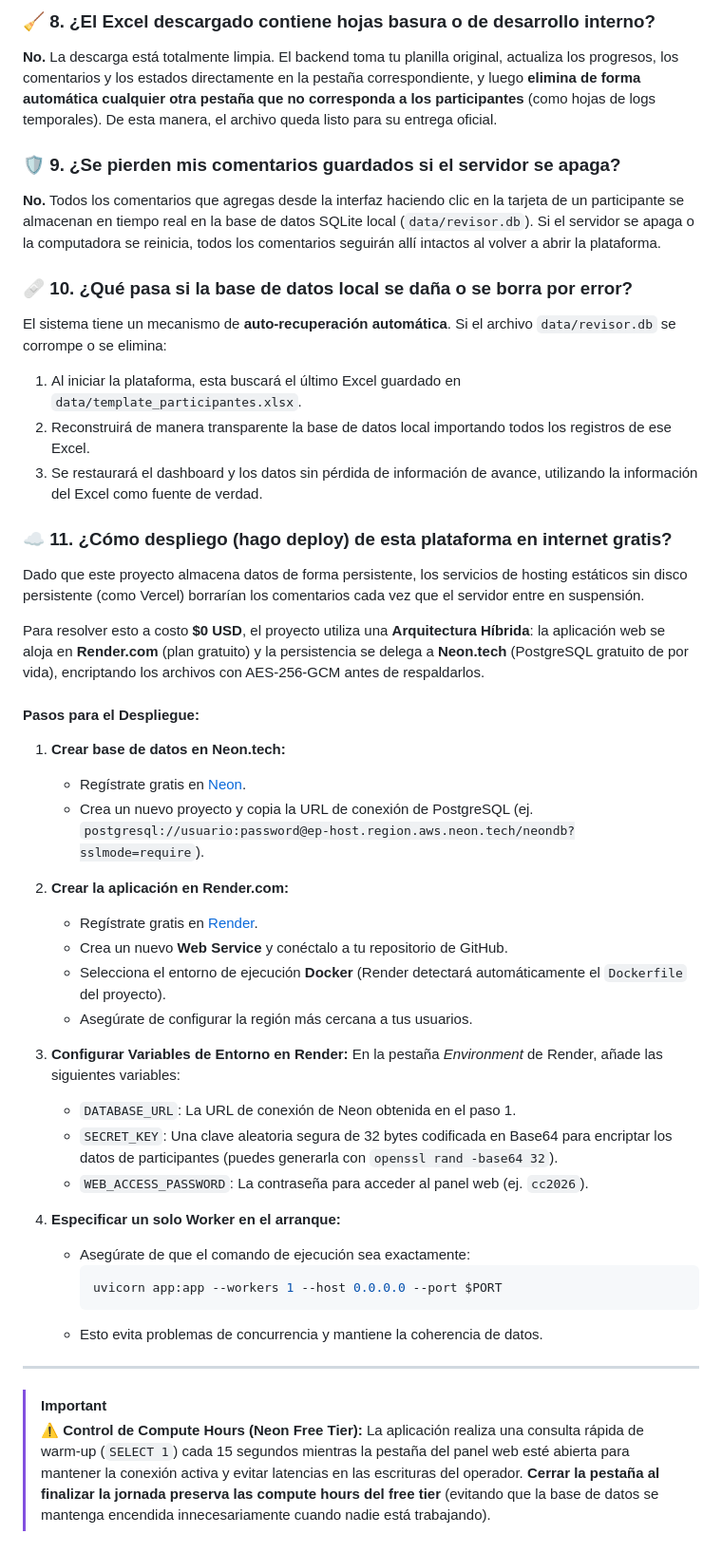
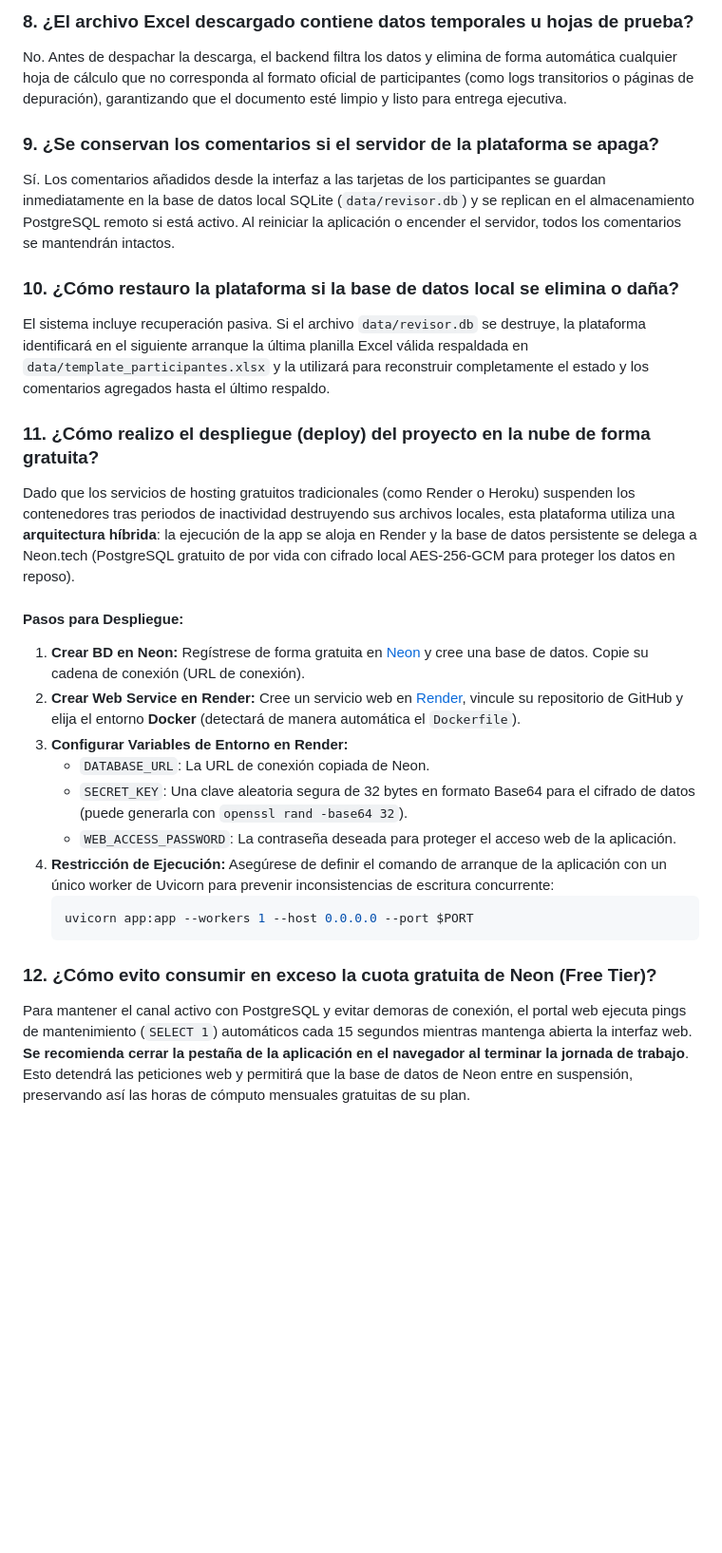
Before and after one commit to Rydozz15/cuentaconmigo-reviewer, a Markdown page: README.md, the part around one of its changes. Shown at 95% size. Rendered like a GitHub page; blank space fills up the shorter version.

````diff
--- a/README.md
+++ b/README.md
@@ -81,50 +88,27 @@ Los gráficos de cohortes semanales agrupan a las familias según la fecha en qu
 
-### 🧹 8. ¿El Excel descargado contiene hojas basura o de desarrollo interno?
-**No.** La descarga está totalmente limpia. El backend toma tu planilla original, actualiza los progresos, los comentarios y los estados directamente en la pestaña correspondiente, y luego **elimina de forma automática cualquier otra pestaña que no corresponda a los participantes** (como hojas de logs temporales). De esta manera, el archivo queda listo para su entrega oficial.
+### 8. ¿El archivo Excel descargado contiene datos temporales u hojas de prueba?
+No. Antes de despachar la descarga, el backend filtra los datos y elimina de forma automática cualquier hoja de cálculo que no corresponda al formato oficial de participantes (como logs transitorios o páginas de depuración), garantizando que el documento esté limpio y listo para entrega ejecutiva.
 
-### 🛡️ 9. ¿Se pierden mis comentarios guardados si el servidor se apaga?
-**No.** Todos los comentarios que agregas desde la interfaz haciendo clic en la tarjeta de un participante se almacenan en tiempo real en la base de datos SQLite local (`data/revisor.db`). Si el servidor se apaga o la computadora se reinicia, todos los comentarios seguirán allí intactos al volver a abrir la plataforma.
+### 9. ¿Se conservan los comentarios si el servidor de la plataforma se apaga?
+Sí. Los comentarios añadidos desde la interfaz a las tarjetas de los participantes se guardan inmediatamente en la base de datos local SQLite (`data/revisor.db`) y se replican en el almacenamiento PostgreSQL remoto si está activo. Al reiniciar la aplicación o encender el servidor, todos los comentarios se mantendrán intactos.
 
-### 🩹 10. ¿Qué pasa si la base de datos local se daña o se borra por error?
-El sistema tiene un mecanismo de **auto-recuperación automática**. Si el archivo `data/revisor.db` se corrompe o se elimina:
-1. Al iniciar la plataforma, esta buscará el último Excel guardado en `data/template_participantes.xlsx`.
-2. Reconstruirá de manera transparente la base de datos local importando todos los registros de ese Excel.
-3. Se restaurará el dashboard y los datos sin pérdida de información de avance, utilizando la información del Excel como fuente de verdad.
+### 10. ¿Cómo restauro la plataforma si la base de datos local se elimina o daña?
+El sistema incluye recuperación pasiva. Si el archivo `data/revisor.db` se destruye, la plataforma identificará en el siguiente arranque la última planilla Excel válida respaldada en `data/template_participantes.xlsx` y la utilizará para reconstruir completamente el estado y los comentarios agregados hasta el último respaldo.
 
-### ☁️ 11. ¿Cómo despliego (hago deploy) de esta plataforma en internet gratis?
+### 11. ¿Cómo realizo el despliegue (deploy) del proyecto en la nube de forma gratuita?
+Dado que los servicios de hosting gratuitos tradicionales (como Render o Heroku) suspenden los contenedores tras periodos de inactividad destruyendo sus archivos locales, esta plataforma utiliza una **arquitectura híbrida**: la ejecución de la app se aloja en Render y la base de datos persistente se delega a Neon.tech (PostgreSQL gratuito de por vida con cifrado local AES-256-GCM para proteger los datos en reposo).
 
-Dado que este proyecto almacena datos de forma persistente, los servicios de hosting estáticos sin disco persistente (como Vercel) borrarían los comentarios cada vez que el servidor entre en suspensión.
+#### Pasos para Despliegue:
+1. **Crear BD en Neon:** Regístrese de forma gratuita en [Neon](https://neon.tech/) y cree una base de datos. Copie su cadena de conexión (URL de conexión).
+2. **Crear Web Service en Render:** Cree un servicio web en [Render](https://render.com/), vincule su repositorio de GitHub y elija el entorno **Docker** (detectará de manera automática el `Dockerfile`).
+3. **Configurar Variables de Entorno en Render:**
+   - `DATABASE_URL`: La URL de conexión copiada de Neon.
+   - `SECRET_KEY`: Una clave aleatoria segura de 32 bytes en formato Base64 para el cifrado de datos (puede generarla con `openssl rand -base64 32`).
+   - `WEB_ACCESS_PASSWORD`: La contraseña deseada para proteger el acceso web de la aplicación.
+4. **Restricción de Ejecución:** Asegúrese de definir el comando de arranque de la aplicación con un único worker de Uvicorn para prevenir inconsistencias de escritura concurrente:
+   ```bash
+   uvicorn app:app --workers 1 --host 0.0.0.0 --port $PORT
+   ```
 
-Para resolver esto a costo **$0 USD**, el proyecto utiliza una **Arquitectura Híbrida**: la aplicación web se aloja en **Render.com** (plan gratuito) y la persistencia se delega a **Neon.tech** (PostgreSQL gratuito de por vida), encriptando los archivos con AES-256-GCM antes de respaldarlos.
-
-#### Pasos para el Despliegue:
-
-1. **Crear base de datos en Neon.tech:**
-   - Regístrate gratis en [Neon](https://neon.tech/).
-   - Crea un nuevo proyecto y copia la URL de conexión de PostgreSQL (ej. `postgresql://usuario:password@ep-host.region.aws.neon.tech/neondb?sslmode=require`).
-
-2. **Crear la aplicación en Render.com:**
-   - Regístrate gratis en [Render](https://render.com/).
-   - Crea un nuevo **Web Service** y conéctalo a tu repositorio de GitHub.
-   - Selecciona el entorno de ejecución **Docker** (Render detectará automáticamente el `Dockerfile` del proyecto).
-   - Asegúrate de configurar la región más cercana a tus usuarios.
-
-3. **Configurar Variables de Entorno en Render:**
-   En la pestaña *Environment* de Render, añade las siguientes variables:
-   - `DATABASE_URL`: La URL de conexión de Neon obtenida en el paso 1.
-   - `SECRET_KEY`: Una clave aleatoria segura de 32 bytes codificada en Base64 para encriptar los datos de participantes (puedes generarla con `openssl rand -base64 32`).
-   - `WEB_ACCESS_PASSWORD`: La contraseña para acceder al panel web (ej. `cc2026`).
-
-4. **Especificar un solo Worker en el arranque:**
-   - Asegúrate de que el comando de ejecución sea exactamente:
-     ```bash
-     uvicorn app:app --workers 1 --host 0.0.0.0 --port $PORT
-     ```
-   - Esto evita problemas de concurrencia y mantiene la coherencia de datos.
-
----
-
-> [!IMPORTANT]
-> **⚠️ Control de Compute Hours (Neon Free Tier):**
-> La aplicación realiza una consulta rápida de warm-up (`SELECT 1`) cada 15 segundos mientras la pestaña del panel web esté abierta para mantener la conexión activa y evitar latencias en las escrituras del operador.
-> **Cerrar la pestaña al finalizar la jornada preserva las compute hours del free tier** (evitando que la base de datos se mantenga encendida innecesariamente cuando nadie está trabajando).
+### 12. ¿Cómo evito consumir en exceso la cuota gratuita de Neon (Free Tier)?
+Para mantener el canal activo con PostgreSQL y evitar demoras de conexión, el portal web ejecuta pings de mantenimiento (`SELECT 1`) automáticos cada 15 segundos mientras mantenga abierta la interfaz web. **Se recomienda cerrar la pestaña de la aplicación en el navegador al terminar la jornada de trabajo**. Esto detendrá las peticiones web y permitirá que la base de datos de Neon entre en suspensión, preservando así las horas de cómputo mensuales gratuitas de su plan.
````
Also changed, not shown: other parts of README.md (+59 -52 lines).
